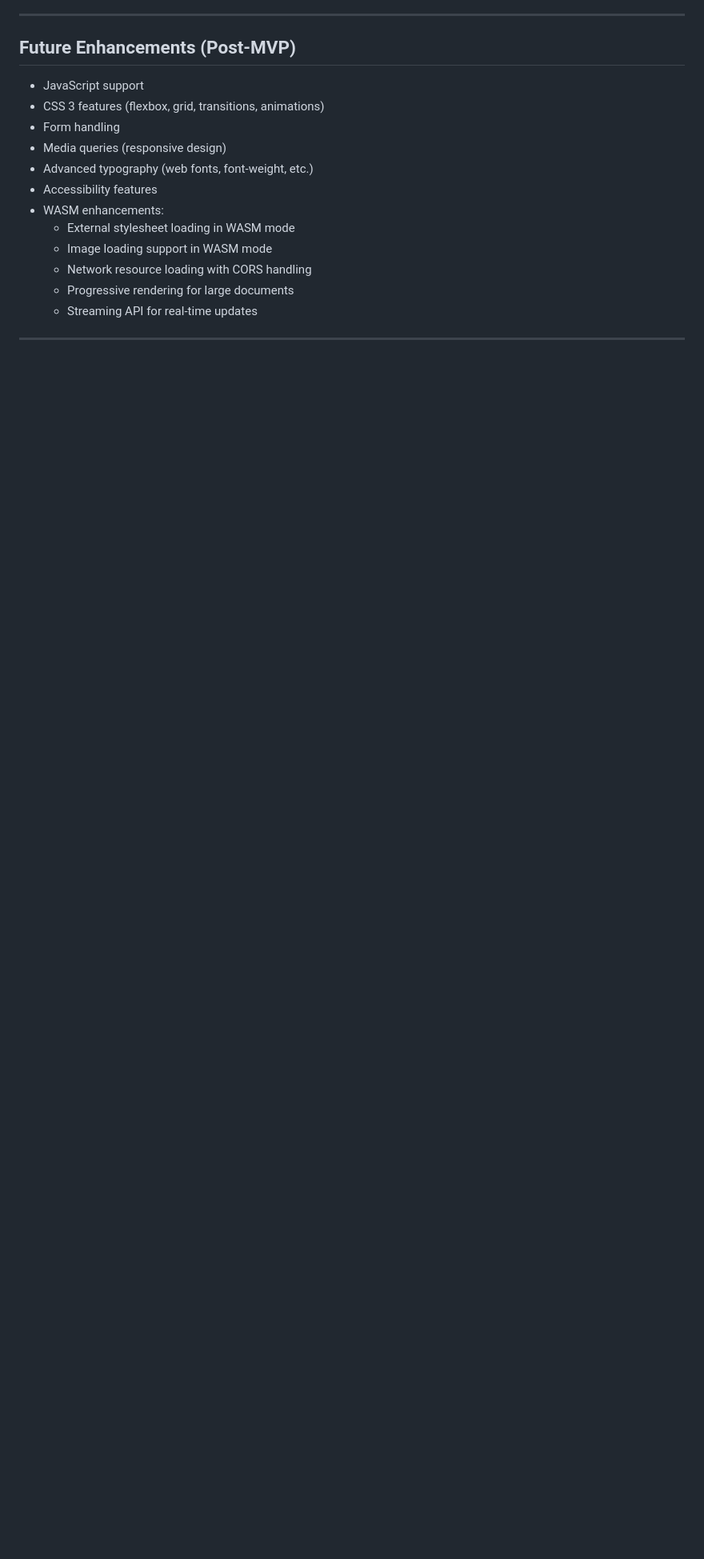
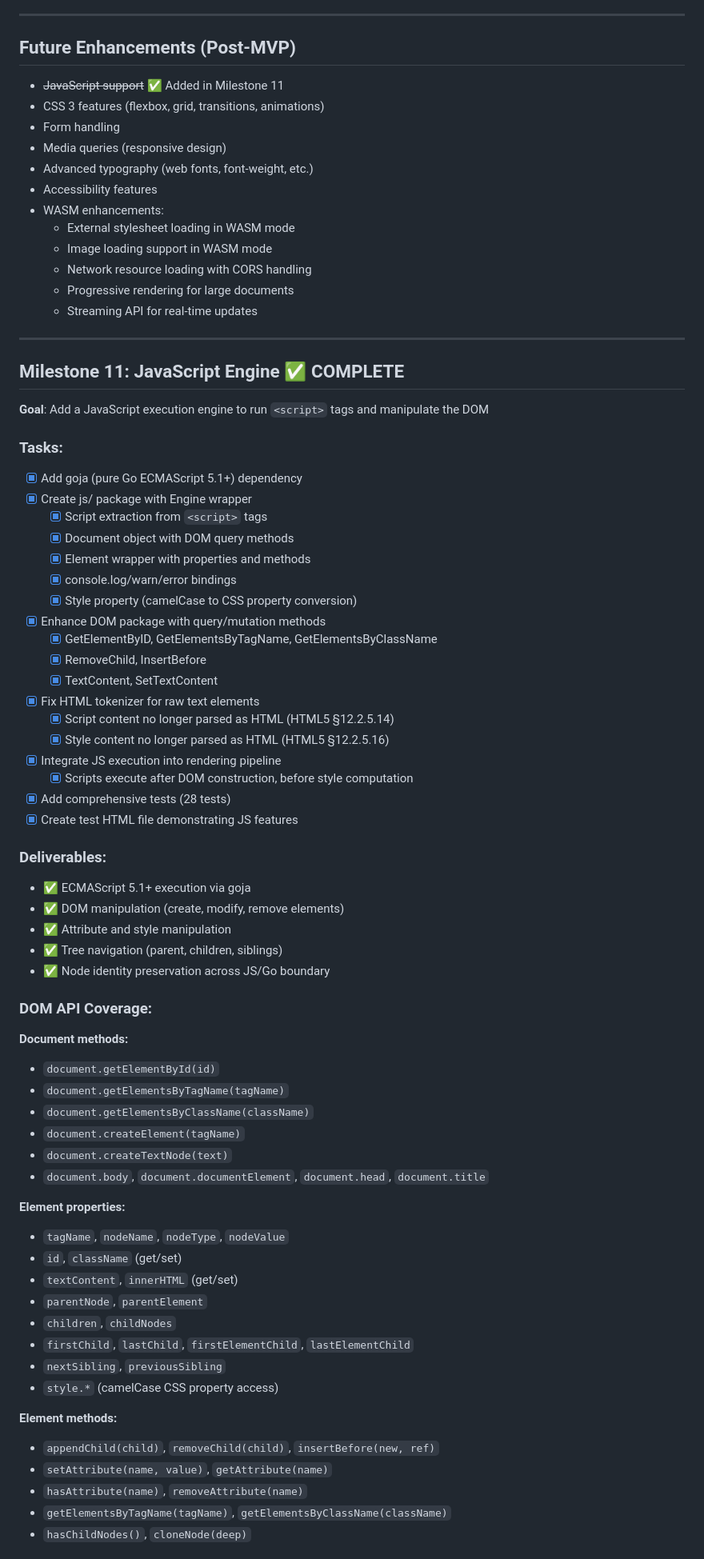
Before and after one commit to lukehoban/browser, a Markdown page: MILESTONES.md, the part around one of its changes. Shown at 80% size. Drawn GitHub-style; blank space fills up the shorter version.

```diff
--- a/MILESTONES.md
+++ b/MILESTONES.md
@@ -599,7 +599,7 @@ The browser successfully compiles to WebAssembly and runs entirely in a web brow
 ---
 
 ## Future Enhancements (Post-MVP)
-- JavaScript support
+- ~~JavaScript support~~ ✅ Added in Milestone 11
 - CSS 3 features (flexbox, grid, transitions, animations)
 - Form handling
 - Media queries (responsive design)
@@ -614,3 +614,59 @@ The browser successfully compiles to WebAssembly and runs entirely in a web brow
 
 ---
 
+## Milestone 11: JavaScript Engine ✅ COMPLETE
+**Goal**: Add a JavaScript execution engine to run `<script>` tags and manipulate the DOM
+
+### Tasks:
+- [x] Add goja (pure Go ECMAScript 5.1+) dependency
+- [x] Create js/ package with Engine wrapper
+  - [x] Script extraction from `<script>` tags
+  - [x] Document object with DOM query methods
+  - [x] Element wrapper with properties and methods
+  - [x] console.log/warn/error bindings
+  - [x] Style property (camelCase to CSS property conversion)
+- [x] Enhance DOM package with query/mutation methods
+  - [x] GetElementByID, GetElementsByTagName, GetElementsByClassName
+  - [x] RemoveChild, InsertBefore
+  - [x] TextContent, SetTextContent
+- [x] Fix HTML tokenizer for raw text elements
+  - [x] Script content no longer parsed as HTML (HTML5 §12.2.5.14)
+  - [x] Style content no longer parsed as HTML (HTML5 §12.2.5.16)
+- [x] Integrate JS execution into rendering pipeline
+  - [x] Scripts execute after DOM construction, before style computation
+- [x] Add comprehensive tests (28 tests)
+- [x] Create test HTML file demonstrating JS features
+
+### Deliverables:
+- ✅ ECMAScript 5.1+ execution via goja
+- ✅ DOM manipulation (create, modify, remove elements)
+- ✅ Attribute and style manipulation
+- ✅ Tree navigation (parent, children, siblings)
+- ✅ Node identity preservation across JS/Go boundary
+
+### DOM API Coverage:
+**Document methods:**
+- `document.getElementById(id)`
+- `document.getElementsByTagName(tagName)`
+- `document.getElementsByClassName(className)`
+- `document.createElement(tagName)`
+- `document.createTextNode(text)`
+- `document.body`, `document.documentElement`, `document.head`, `document.title`
+
+**Element properties:**
+- `tagName`, `nodeName`, `nodeType`, `nodeValue`
+- `id`, `className` (get/set)
+- `textContent`, `innerHTML` (get/set)
+- `parentNode`, `parentElement`
+- `children`, `childNodes`
+- `firstChild`, `lastChild`, `firstElementChild`, `lastElementChild`
+- `nextSibling`, `previousSibling`
+- `style.*` (camelCase CSS property access)
+
+**Element methods:**
+- `appendChild(child)`, `removeChild(child)`, `insertBefore(new, ref)`
+- `setAttribute(name, value)`, `getAttribute(name)`
+- `hasAttribute(name)`, `removeAttribute(name)`
+- `getElementsByTagName(tagName)`, `getElementsByClassName(className)`
+- `hasChildNodes()`, `cloneNode(deep)`
+
```
Also changed, not shown: other parts of MILESTONES.md (+21 -3 lines), IMPLEMENTATION.md (+45 -9 lines).
